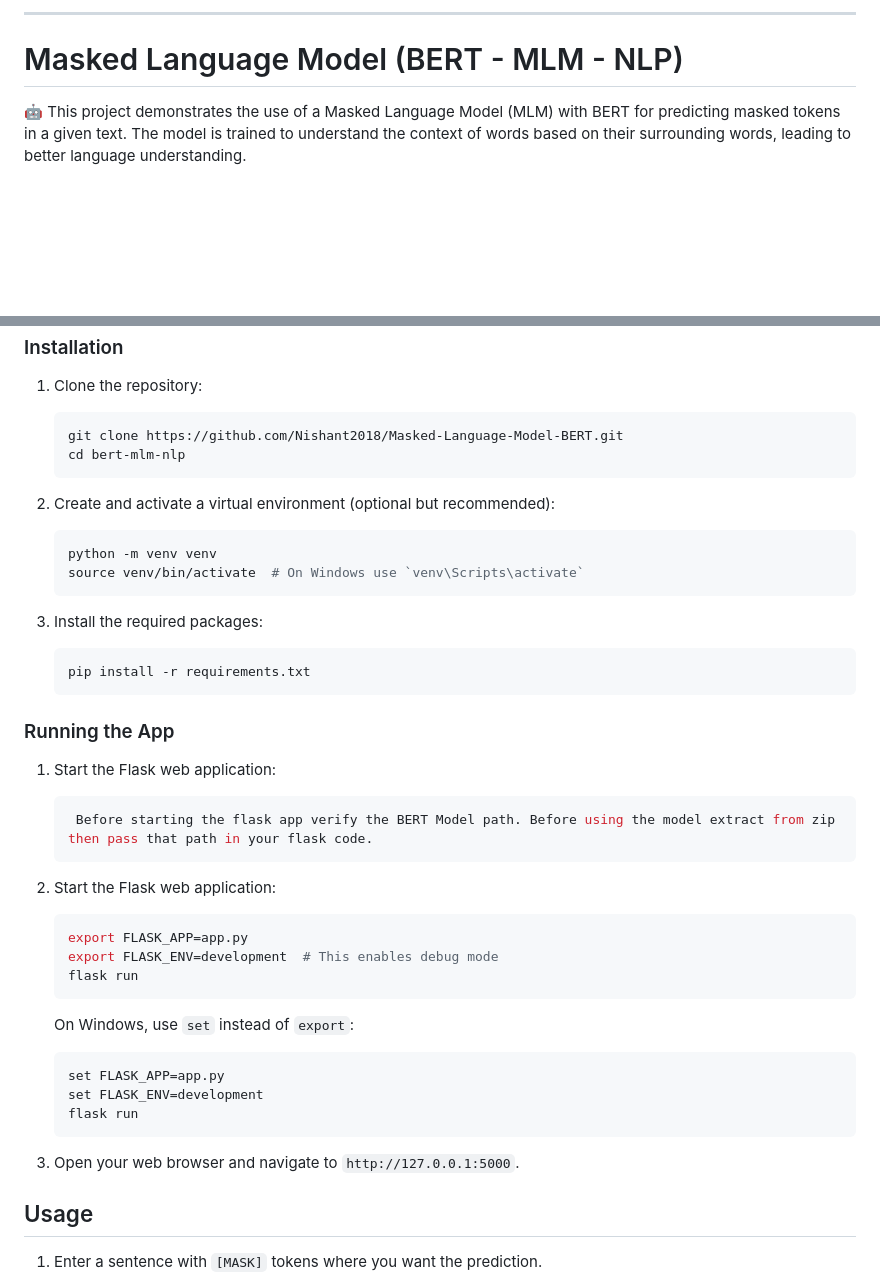
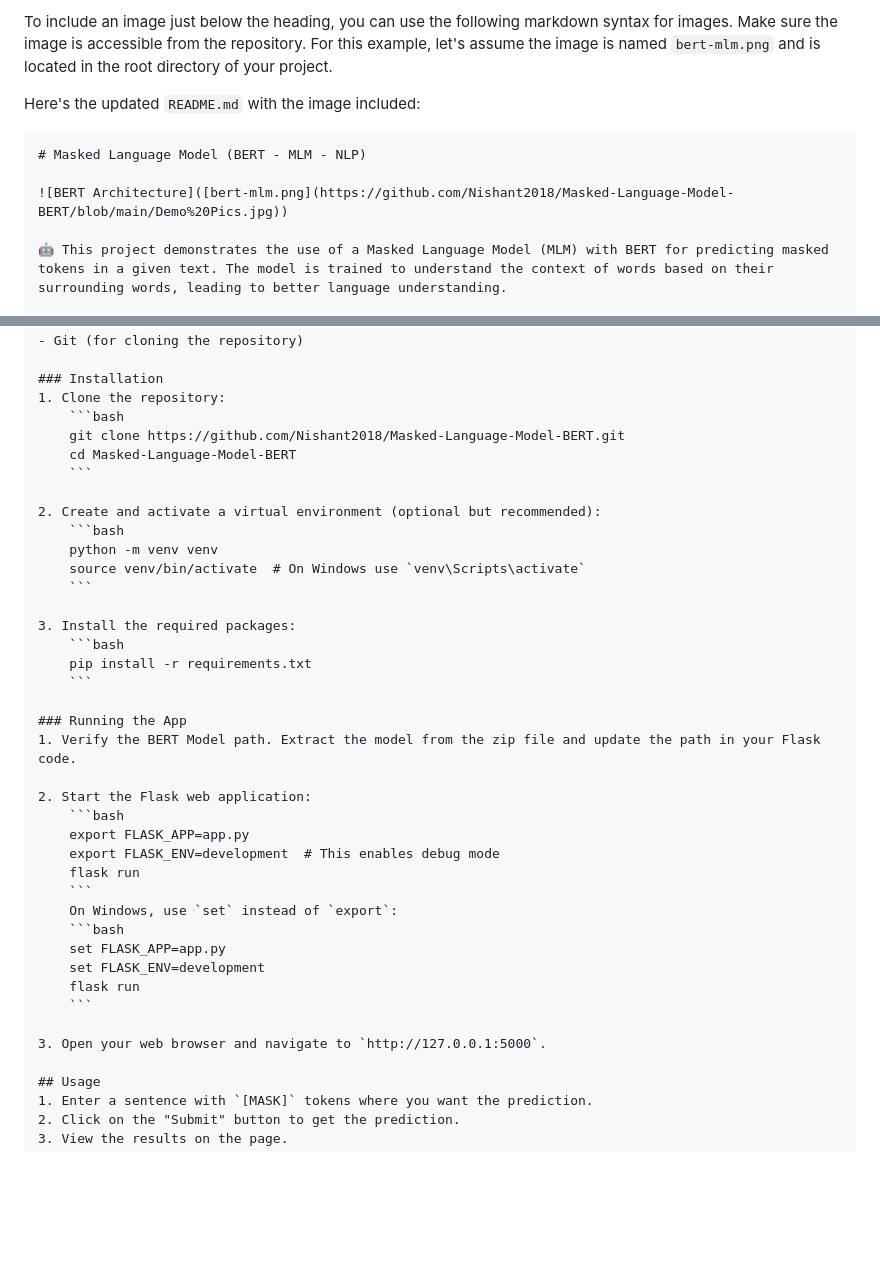
Before and after one commit to Nishant2018/Masked-Language-Model-BERT, a Markdown page: README.md, 2 parts joined by grey strips. Rendered like a GitHub page; blank space fills up the shorter version.

````diff
--- a/README.md
+++ b/README.md
@@ -1,6 +1,11 @@
----
+To include an image just below the heading, you can use the following markdown syntax for images. Make sure the image is accessible from the repository. For this example, let's assume the image is named `bert-mlm.png` and is located in the root directory of your project.
 
+Here's the updated `README.md` with the image included:
+
+```markdown
 # Masked Language Model (BERT - MLM - NLP)
+
+![BERT Architecture]([bert-mlm.png](https://github.com/Nishant2018/Masked-Language-Model-BERT/blob/main/Demo%20Pics.jpg))
 
 🤖 This project demonstrates the use of a Masked Language Model (MLM) with BERT for predicting masked tokens in a given text. The model is trained to understand the context of words based on their surrounding words, leading to better language understanding.
 
@@ -36,7 +41,7 @@ The Masked Language Model (MLM) is a training objective used in the BERT model.
 1. Clone the repository:
     ```bash
     git clone https://github.com/Nishant2018/Masked-Language-Model-BERT.git
-    cd bert-mlm-nlp
+    cd Masked-Language-Model-BERT
     ```
 
 2. Create and activate a virtual environment (optional but recommended):
@@ -51,10 +56,8 @@ The Masked Language Model (MLM) is a training objective used in the BERT model.
     ```
 
 ### Running the App
-1. Start the Flask web application:
-   ```bash
-    Before starting the flask app verify the BERT Model path. Before using the model extract from zip then pass that path in your flask code.
-    ```
+1. Verify the BERT Model path. Extract the model from the zip file and update the path in your Flask code.
+
 2. Start the Flask web application:
     ```bash
     export FLASK_APP=app.py
@@ -68,7 +71,7 @@ The Masked Language Model (MLM) is a training objective used in the BERT model.
     flask run
     ```
 
-2. Open your web browser and navigate to `http://127.0.0.1:5000`.
+3. Open your web browser and navigate to `http://127.0.0.1:5000`.
 
 ## Usage
 1. Enter a sentence with `[MASK]` tokens where you want the prediction.
````
Also changed, not shown: other parts of README.md (+1 -2 lines).
